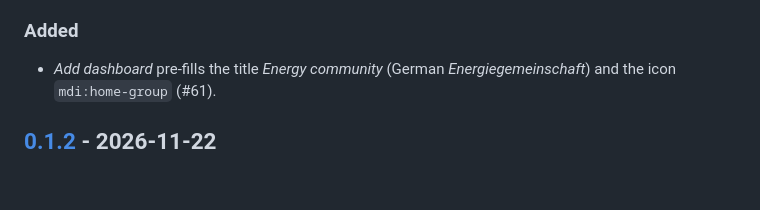
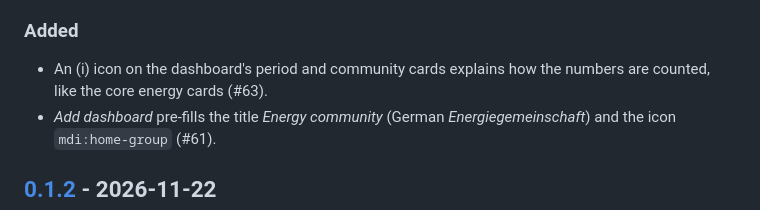
Before and after one commit to magicdude4eva/ha-eg-austria, a Markdown page: CHANGELOG.md, the part around the change. Drawn GitHub-style; blank space fills up the shorter version.

```diff
--- a/CHANGELOG.md
+++ b/CHANGELOG.md
@@ -25,6 +25,7 @@ and this project adheres to [Semantic Versioning](https://semver.org/spec/v2.0.0
 
 ### Added
 
+- An (i) icon on the dashboard's period and community cards explains how the numbers are counted, like the core energy cards (#63).
 - *Add dashboard* pre-fills the title *Energy community* (German
   *Energiegemeinschaft*) and the icon `mdi:home-group` (#61).
 
```
Also changed, not shown: README.de.md (+2 -1 lines), README.md (+2 -1 lines), docs/images/dashboard.png, 3 other files.
